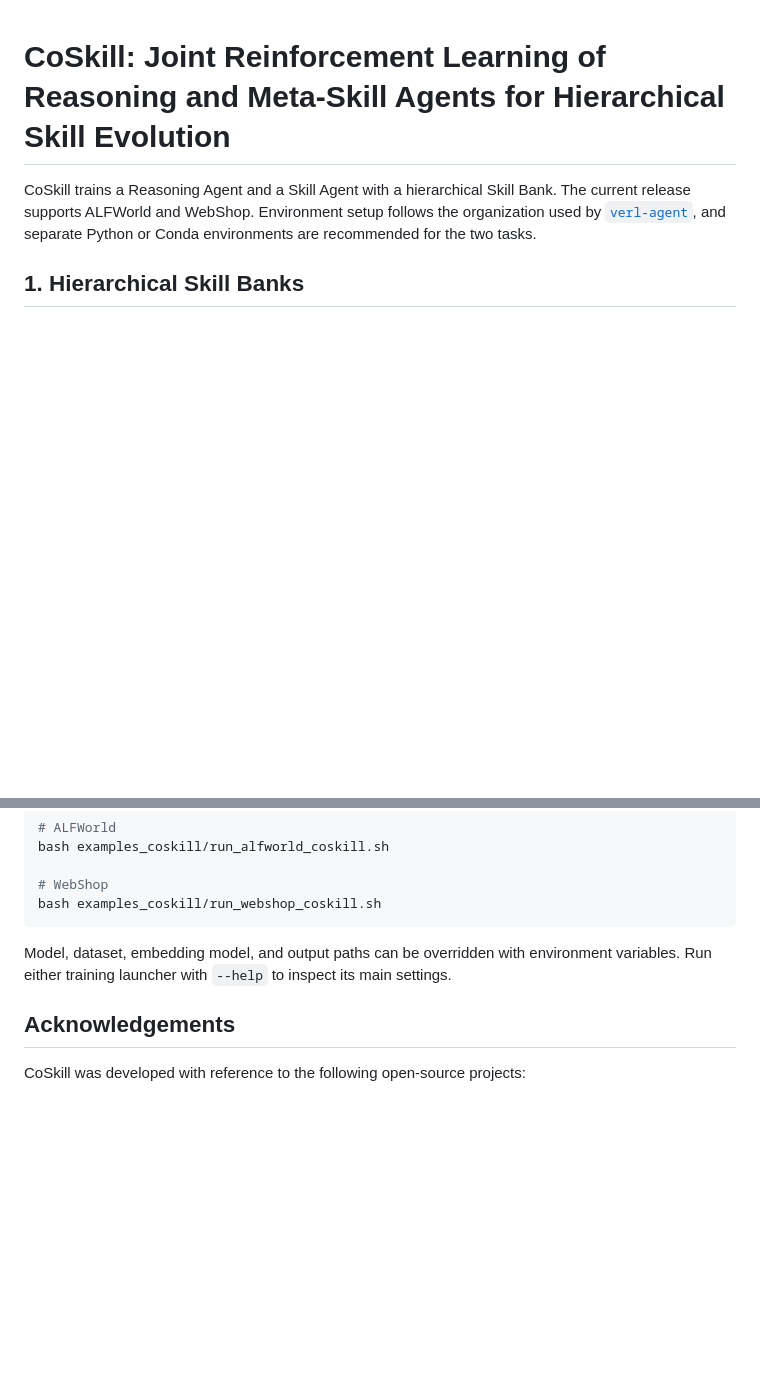
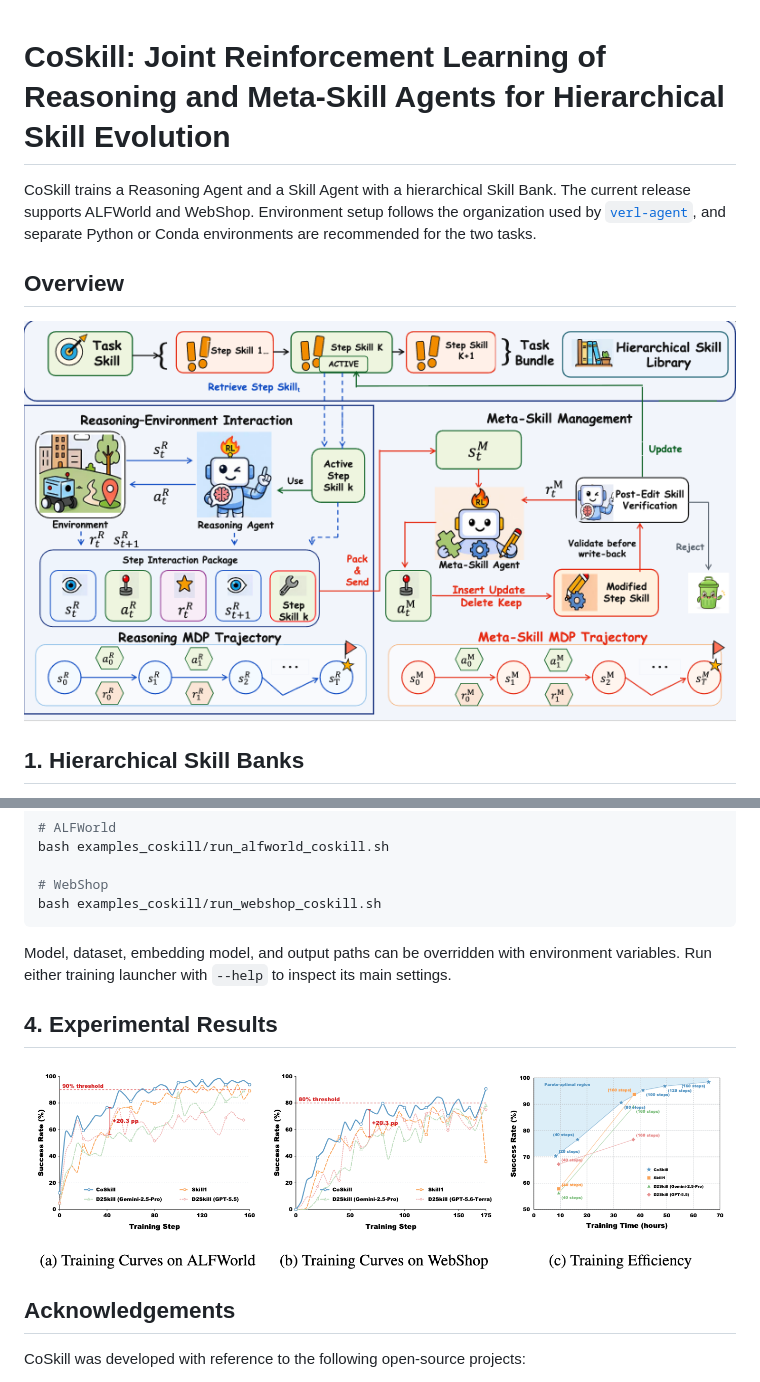
Before and after one commit to jinyuan-cookie/CoSkill, a Markdown page: README.md, 2 parts joined by grey strips. Drawn GitHub-style; pictures changed too: assets/coskill_framework.png (added), assets/coskill_training_results.png (added); blank space fills up the shorter version.

Commit message:
docs: add framework and results figures

```diff
--- a/README.md
+++ b/README.md
@@ -5,6 +5,10 @@ Bank. The current release supports ALFWorld and WebShop. Environment setup
 follows the organization used by
 [`verl-agent`](https://github.com/langfengQ/verl-agent#install-supported-environments),
 and separate Python or Conda environments are recommended for the two tasks.
+
+## Overview
+
+![CoSkill framework with joint reasoning and meta-skill reinforcement learning](assets/coskill_framework.png)
 
 ## 1. Hierarchical Skill Banks
 
@@ -108,6 +112,10 @@ Model, dataset, embedding model, and output paths can be overridden with
 environment variables. Run either training launcher with `--help` to inspect
 its main settings.
 
+## 4. Experimental Results
+
+![CoSkill training curves and training efficiency on ALFWorld and WebShop](assets/coskill_training_results.png)
+
 ## Acknowledgements
 
 CoSkill was developed with reference to the following open-source projects:
```
